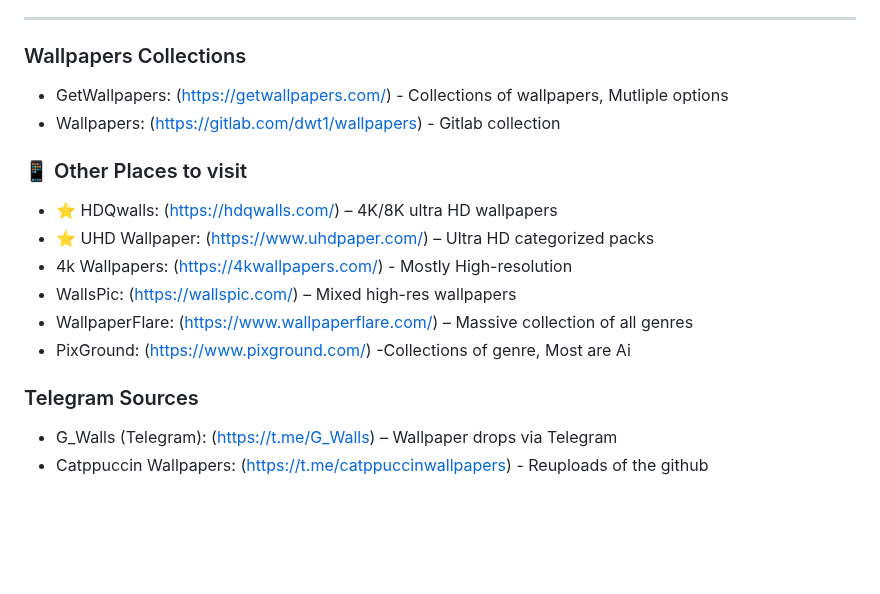
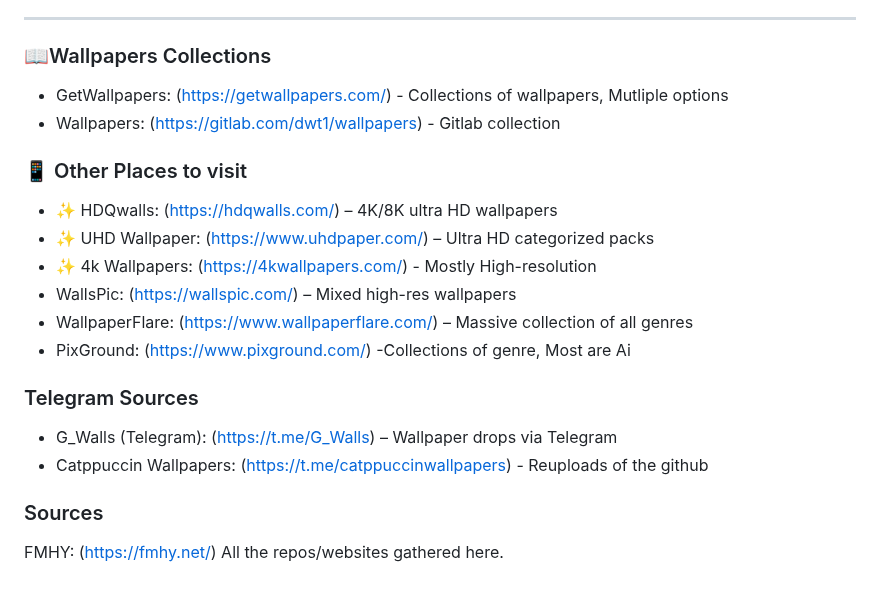
Before and after one commit to roigoatzzz/Wallsync, a Markdown page: README.md, the part around one of its changes. Drawn GitHub-style; blank space fills up the shorter version.

```diff
--- a/README.md
+++ b/README.md
@@ -113,17 +113,22 @@ A curated list of wallpaper resources from across the web — for anime fans, mi
 - Walls: (https://github.com/orangci/walls), (https://github.com/dharmx/walls)  - Random Collections
 
 ---
-### Wallpapers Collections
+### 📖Wallpapers Collections
 - GetWallpapers: (https://getwallpapers.com/) - Collections of wallpapers, Mutliple options
 - Wallpapers: (https://gitlab.com/dwt1/wallpapers) - Gitlab collection
 
 ### 📱 Other Places to visit
-- ⭐ HDQwalls: (https://hdqwalls.com/) – 4K/8K ultra HD wallpapers
-- ⭐ UHD Wallpaper: (https://www.uhdpaper.com/) – Ultra HD categorized packs
-- 4k Wallpapers: (https://4kwallpapers.com/) - Mostly High-resolution
+- ✨ HDQwalls: (https://hdqwalls.com/) – 4K/8K ultra HD wallpapers
+- ✨ UHD Wallpaper: (https://www.uhdpaper.com/) – Ultra HD categorized packs
+- ✨ 4k Wallpapers: (https://4kwallpapers.com/) - Mostly High-resolution
 - WallsPic: (https://wallspic.com/) – Mixed high-res wallpapers
 - WallpaperFlare: (https://www.wallpaperflare.com/) – Massive collection of all genres
 - PixGround: (https://www.pixground.com/) -Collections of genre, Most are Ai
 ### Telegram Sources
 - G_Walls (Telegram): (https://t.me/G_Walls) – Wallpaper drops via Telegram
 - Catppuccin Wallpapers: (https://t.me/catppuccinwallpapers) - Reuploads of the github
+
+
+### Sources
+FMHY: (https://fmhy.net/)
+All the repos/websites gathered here.
```
Also changed, not shown: other parts of README.md (+14 -14 lines).
